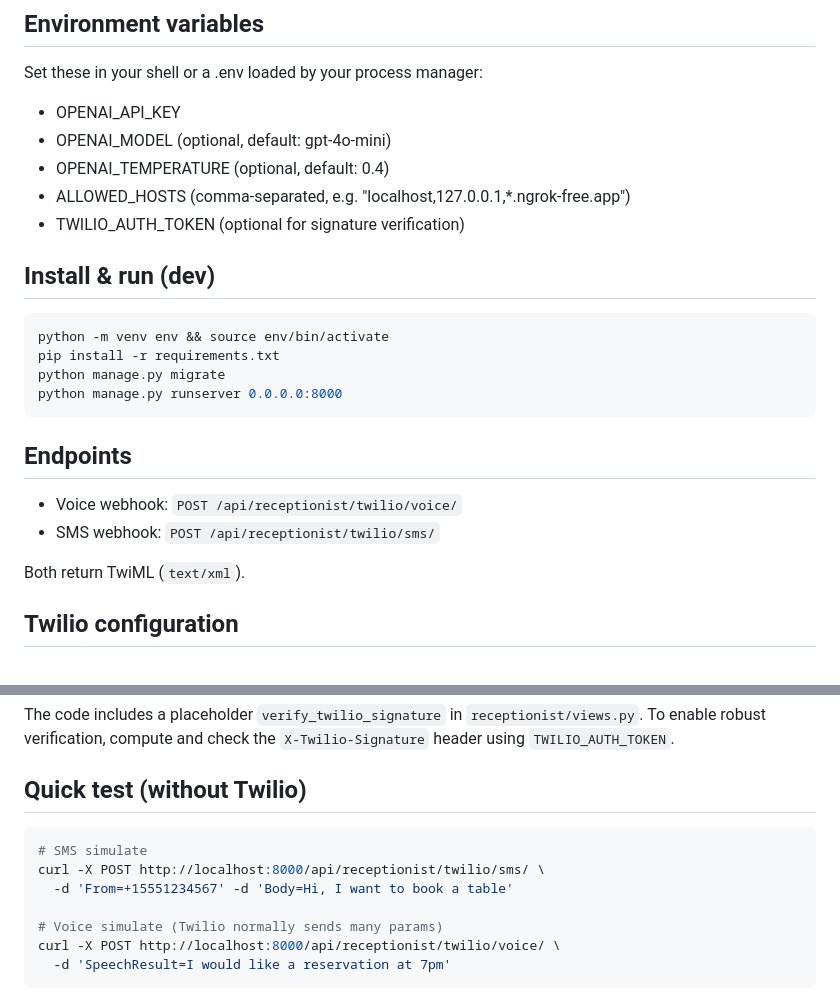
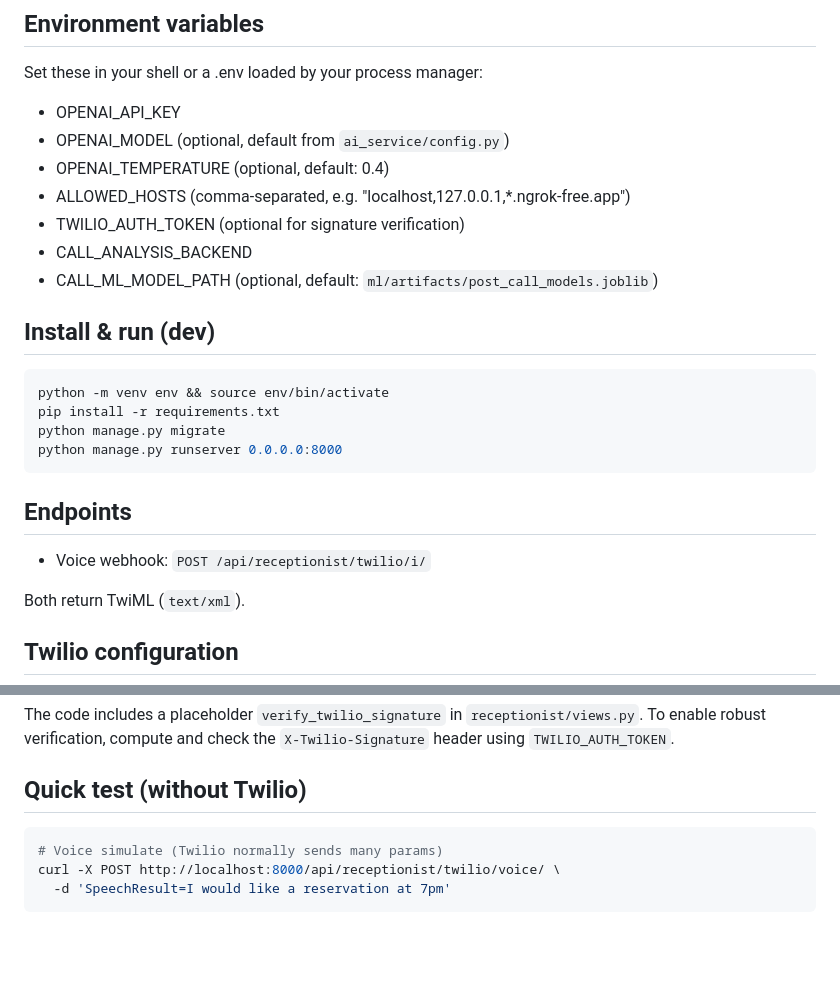
Before and after one commit to thuan20132000/conestoga-final-presentation-ml, a Markdown page: README.md, 2 parts joined by grey strips. Rendered like a GitHub page; blank space fills up the shorter version.

````diff
--- a/README.md
+++ b/README.md
@@ -4,10 +75,12 @@
 Set these in your shell or a .env loaded by your process manager:
 
 - OPENAI_API_KEY
-- OPENAI_MODEL (optional, default: gpt-4o-mini)
+- OPENAI_MODEL (optional, default from `ai_service/config.py`)
 - OPENAI_TEMPERATURE (optional, default: 0.4)
 - ALLOWED_HOSTS (comma-separated, e.g. "localhost,127.0.0.1,*.ngrok-free.app")
 - TWILIO_AUTH_TOKEN (optional for signature verification)
+- CALL_ANALYSIS_BACKEND
+- CALL_ML_MODEL_PATH (optional, default: `ml/artifacts/post_call_models.joblib`)
 
 ## Install & run (dev)
 ```bash
@@ -18,8 +91,7 @@ python manage.py runserver 0.0.0.0:8000
 ```
 
 ## Endpoints
-- Voice webhook: `POST /api/receptionist/twilio/voice/`
-- SMS webhook: `POST /api/receptionist/twilio/sms/`
+- Voice webhook: `POST /api/receptionist/twilio/i/`
 
 Both return TwiML (`text/xml`).
 
@@ -38,10 +110,6 @@ The code includes a placeholder `verify_twilio_signature` in `receptionist/views
 
 ## Quick test (without Twilio)
 ```bash
-# SMS simulate
-curl -X POST http://localhost:8000/api/receptionist/twilio/sms/ \
-  -d 'From=+15551234567' -d 'Body=Hi, I want to book a table'
-
 # Voice simulate (Twilio normally sends many params)
 curl -X POST http://localhost:8000/api/receptionist/twilio/voice/ \
   -d 'SpeechResult=I would like a reservation at 7pm'
````
Also changed, not shown: other parts of README.md (+71 -0 lines).
